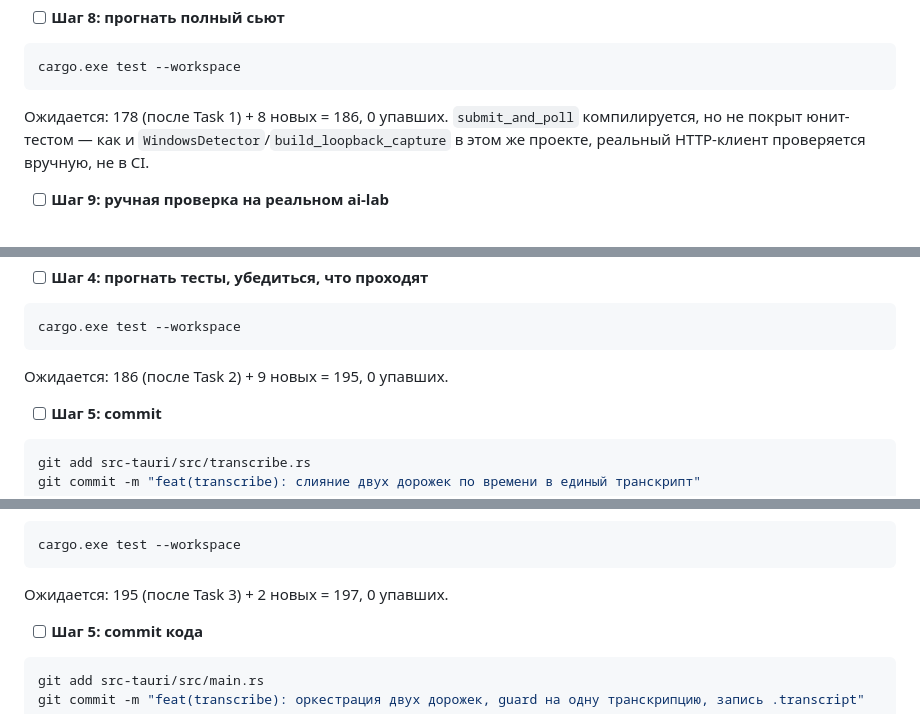
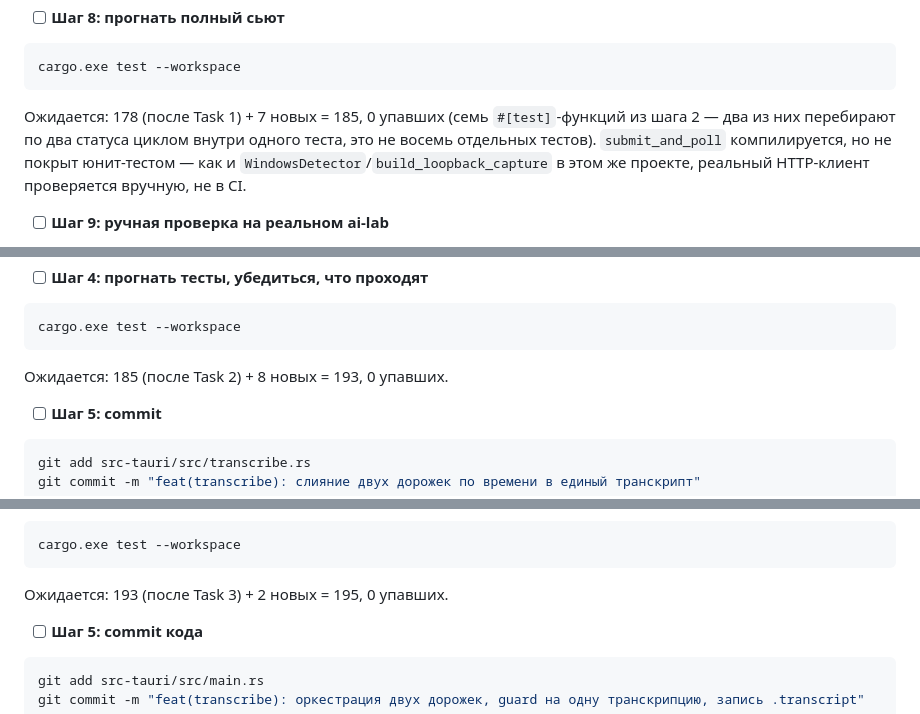
Before and after one commit to mmaximov97/meeting-recorder, a Markdown page: docs/2026-08-10-in-app-transcription-plan.md, 3 parts joined by grey strips. GitHub-like rendering.

Commit message:
docs(план): исправить арифметику ожидаемого числа тестов по задачам

````diff
--- a/docs/2026-08-10-in-app-transcription-plan.md
+++ b/docs/2026-08-10-in-app-transcription-plan.md
@@ -550,7 +550,7 @@ mod transcribe;
 cargo.exe test --workspace
 ```
 
-Ожидается: 178 (после Task 1) + 8 новых = 186, 0 упавших. `submit_and_poll` компилируется, но не покрыт юнит-тестом — как и `WindowsDetector`/`build_loopback_capture` в этом же проекте, реальный HTTP-клиент проверяется вручную, не в CI.
+Ожидается: 178 (после Task 1) + 7 новых = 185, 0 упавших (семь `#[test]`-функций из шага 2 — два из них перебирают по два статуса циклом внутри одного теста, это не восемь отдельных тестов). `submit_and_poll` компилируется, но не покрыт юнит-тестом — как и `WindowsDetector`/`build_loopback_capture` в этом же проекте, реальный HTTP-клиент проверяется вручную, не в CI.
 
 - [ ] **Шаг 9: ручная проверка на реальном ai-lab**
 
@@ -719,7 +719,7 @@ pub fn merge_plain(mic: &TrackResult, system: &TrackResult) -> String {
 cargo.exe test --workspace
 ```
 
-Ожидается: 186 (после Task 2) + 9 новых = 195, 0 упавших.
+Ожидается: 185 (после Task 2) + 8 новых = 193, 0 упавших.
 
 - [ ] **Шаг 5: commit**
 
@@ -921,7 +921,7 @@ mod tests {
 cargo.exe test --workspace
 ```
 
-Ожидается: 195 (после Task 3) + 2 новых = 197, 0 упавших.
+Ожидается: 193 (после Task 3) + 2 новых = 195, 0 упавших.
 
 - [ ] **Шаг 5: commit кода**
 
````
